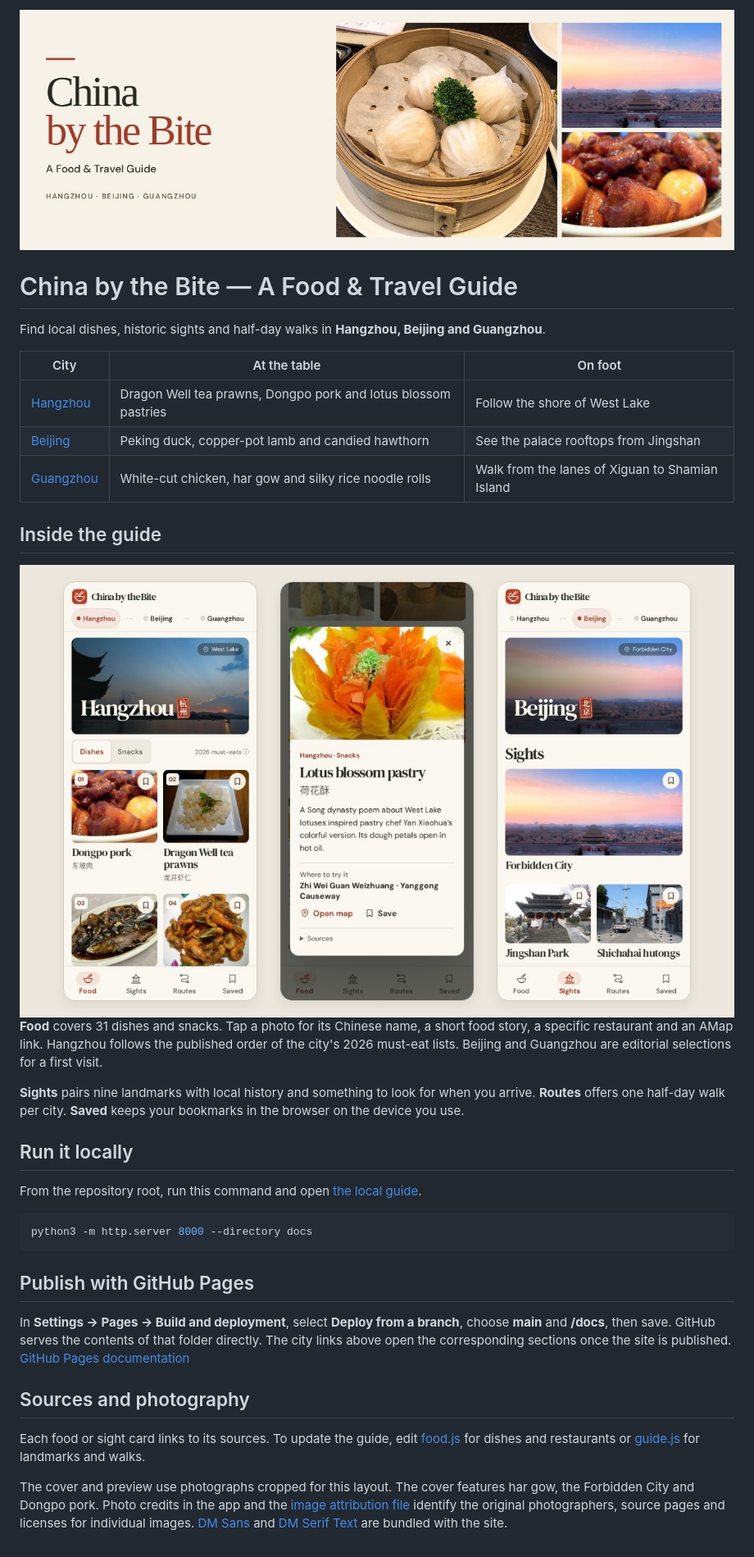
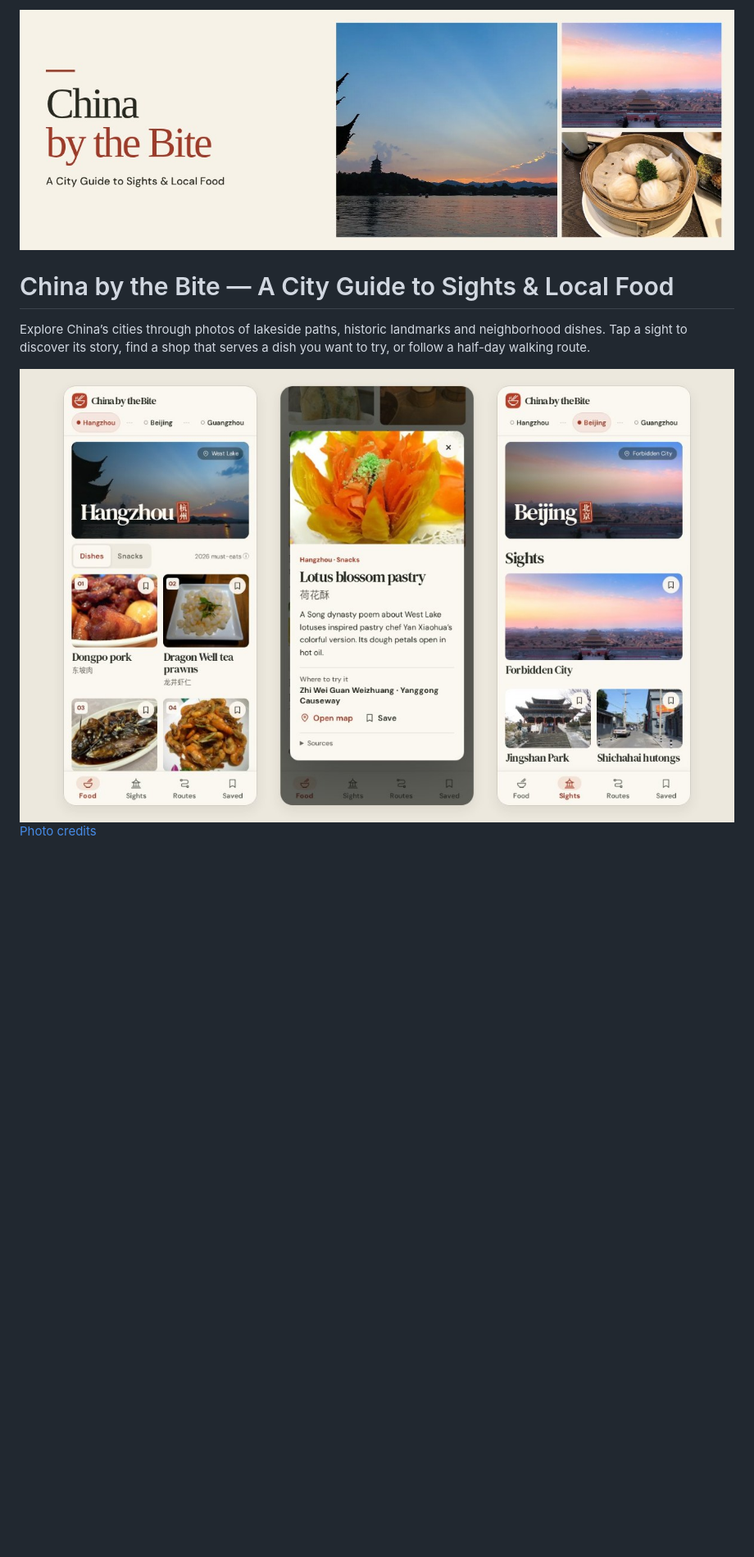
Before and after one commit to emmaok1/China-by-the-Bite, a Markdown page: README.md, the part around one of its changes. Shown at 82% size. Drawn GitHub-style; pictures changed too: media/cover.jpg; blank space fills up the shorter version.

Commit message:
Introduce the guide through sightseeing, food and walks

````diff
--- a/README.md
+++ b/README.md
@@ -3,37 +3,9 @@
 </p>
 
-# China by the Bite — A Food & Travel Guide
+# China by the Bite — A City Guide to Sights & Local Food
 
-Find local dishes, historic sights and half-day walks in **Hangzhou, Beijing and Guangzhou**.
+Explore China’s cities through photos of lakeside paths, historic landmarks and neighborhood dishes. Tap a sight to discover its story, find a shop that serves a dish you want to try, or follow a half-day walking route.
 
-| City | At the table | On foot |
-| --- | --- | --- |
-| [Hangzhou](https://emmaok1.github.io/china-by-the-bite/#hangzhou/eat) | Dragon Well tea prawns, Dongpo pork and lotus blossom pastries | Follow the shore of West Lake |
-| [Beijing](https://emmaok1.github.io/china-by-the-bite/#beijing/eat) | Peking duck, copper-pot lamb and candied hawthorn | See the palace rooftops from Jingshan |
-| [Guangzhou](https://emmaok1.github.io/china-by-the-bite/#guangzhou/eat) | White-cut chicken, har gow and silky rice noodle rolls | Walk from the lanes of Xiguan to Shamian Island |
+<img src="media/mobile-preview.jpg" alt="The mobile guide showing local dishes, a pastry with its recommended shop, and a gallery of city sights" width="100%">
 
-## Inside the guide
-
-<img src="media/mobile-preview.jpg" alt="Three screens from the guide showing Hangzhou dishes, a lotus pastry with its recommended shop, and sights in Beijing" width="100%">
-
-**Food** covers 31 dishes and snacks. Tap a photo for its Chinese name, a short food story, a specific restaurant and an AMap link. Hangzhou follows the published order of the city's 2026 must-eat lists. Beijing and Guangzhou are editorial selections for a first visit.
-
-**Sights** pairs nine landmarks with local history and something to look for when you arrive. **Routes** offers one half-day walk per city. **Saved** keeps your bookmarks in the browser on the device you use.
-
-## Run it locally
-
-From the repository root, run this command and open [the local guide](http://localhost:8000/).
-
-```sh
-python3 -m http.server 8000 --directory docs
-```
-
-## Publish with GitHub Pages
-
-In **Settings → Pages → Build and deployment**, select **Deploy from a branch**, choose **main** and **/docs**, then save. GitHub serves the contents of that folder directly. The city links above open the corresponding sections once the site is published. [GitHub Pages documentation](https://docs.github.com/en/pages/getting-started-with-github-pages/configuring-a-publishing-source-for-your-github-pages-site)
-
-## Sources and photography
-
-Each food or sight card links to its sources. To update the guide, edit [food.js](docs/food.js) for dishes and restaurants or [guide.js](docs/guide.js) for landmarks and walks.
-
-The cover and preview use photographs cropped for this layout. The cover features har gow, the Forbidden City and Dongpo pork. Photo credits in the app and the [image attribution file](docs/credits.json) identify the original photographers, source pages and licenses for individual images. [DM Sans](docs/assets/DM-Sans-license.txt) and [DM Serif Text](docs/assets/DM-Serif-Text-license.txt) are bundled with the site.
+[Photo credits](docs/credits.json)
````
Also changed, not shown: other parts of README.md (+1 -1 lines).
